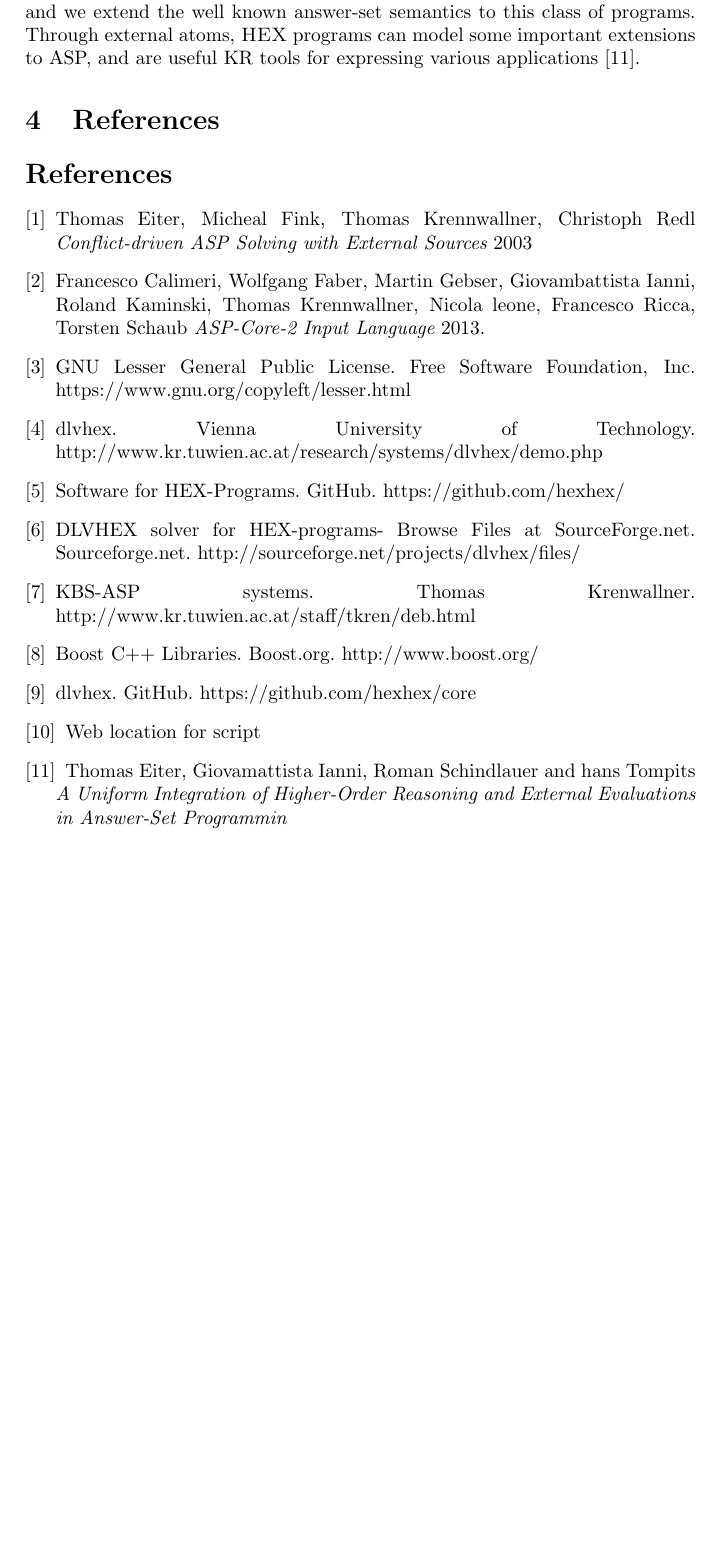
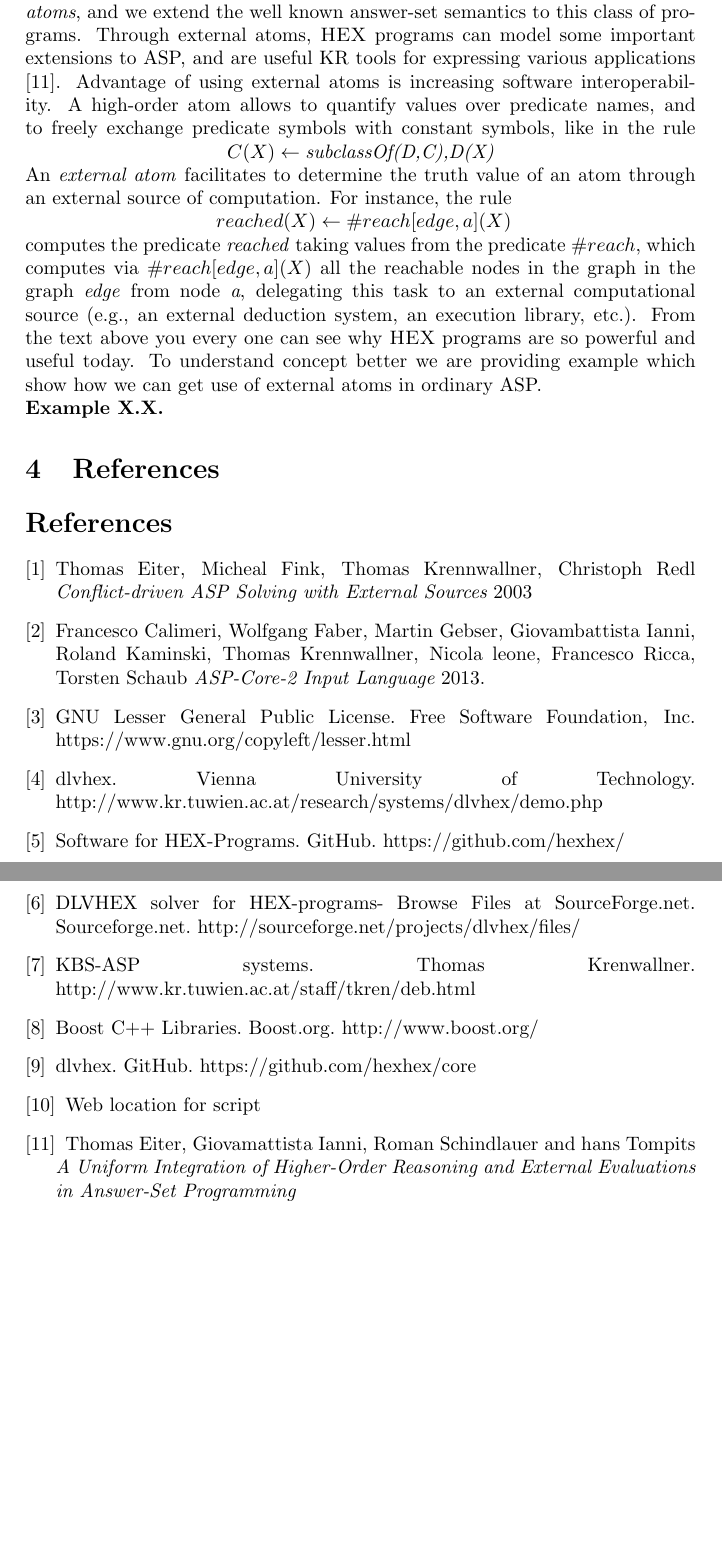
Before and after one commit to hexhex/manual, a LaTeX paper (begining.tex): part of page 10 of 10 before the commit and two parts of pages 10 and 11 of 11 after it, the two joined at a grey line, cut so that both start at the same text, the shorter picture padded with empty space. Compiled offline with pdfLaTeX.

Commit message:
External atoms

```diff
--- a/begining.tex
+++ b/begining.tex
@@ -119,9 +119,10 @@ Beside
 \subsection{Optimization}
 
 \subsection{External Atoms}
-Till now we did not show any property which makes \dlvhex{} different than other ASP solvers. Now we are introducing new property which makes \dlvhex{} very powerful computation tool for any kind of problem in ASP. When introducing \dlvhex{} we introduced also \hex{} programs. \hex{} programs are nonmonotonic logic programs admitting \textit{high-order atoms} as well as \textit{external atoms}, and we extend the well known answer-set semantics to this class of programs. Through external atoms, \hex{} programs can model some important extensions to ASP, and are useful KR tools for expressing various applications \cite{extatoms}.
-
-
+Till now we did not show any property which makes \dlvhex{} different than other ASP solvers. Now we are introducing new property which makes \dlvhex{} very powerful computation tool for any kind of problem in ASP. When introducing \dlvhex{} we introduced also \hex{} programs. \hex{} programs are nonmonotonic logic programs admitting \textit{high-order atoms} as well as \textit{external atoms}, and we extend the well known answer-set semantics to this class of programs. Through external atoms, \hex{} programs can model some important extensions to ASP, and are useful KR tools for expressing various applications \cite{extatoms}. Advantage of using external atoms is increasing software interoperability. A high-order atom allows to quantify values over predicate names, and to freely exchange predicate symbols with constant symbols, like in the rule \centerline{\\$C(X) \leftarrow \textit{subclassOf(D,C),D(X)}$}
+An \textit{external atom} facilitates to determine the truth value of an atom through an external source of computation. For instance, the rule \\ \centerline{ \textit{$reached(X) \leftarrow \#reach[edge,a](X)$}}
+\\computes the predicate \textit{reached} taking values from the predicate $\#reach$, which computes via \textit{$\#reach[edge,a](X)$} all the reachable nodes in the graph in the graph \textit{edge} from node \textit{a}, delegating this task to an external computational source (e.g., an external deduction system, an execution library, etc.). From the text above you every one can see why \hex{} programs are so powerful and useful today. To understand concept better we are providing example which show how we can get use of external atoms in ordinary ASP.
+\\ \textbf{Example X.X.}
 
 
 \section{References}
@@ -146,7 +147,7 @@ Till now we did not show any property which makes \dlvhex{} different than other
 
 \bibitem{script}Web location for script
 
-\bibitem{extatoms}Thomas Eiter, Giovamattista Ianni, Roman Schindlauer and hans Tompits {\em A Uniform Integration of Higher-Order Reasoning and External Evaluations in Answer-Set Programmin}
+\bibitem{extatoms}Thomas Eiter, Giovamattista Ianni, Roman Schindlauer and hans Tompits {\em A Uniform Integration of Higher-Order Reasoning and External Evaluations in Answer-Set Programming}
 
 
  \end{thebibliography}
```
